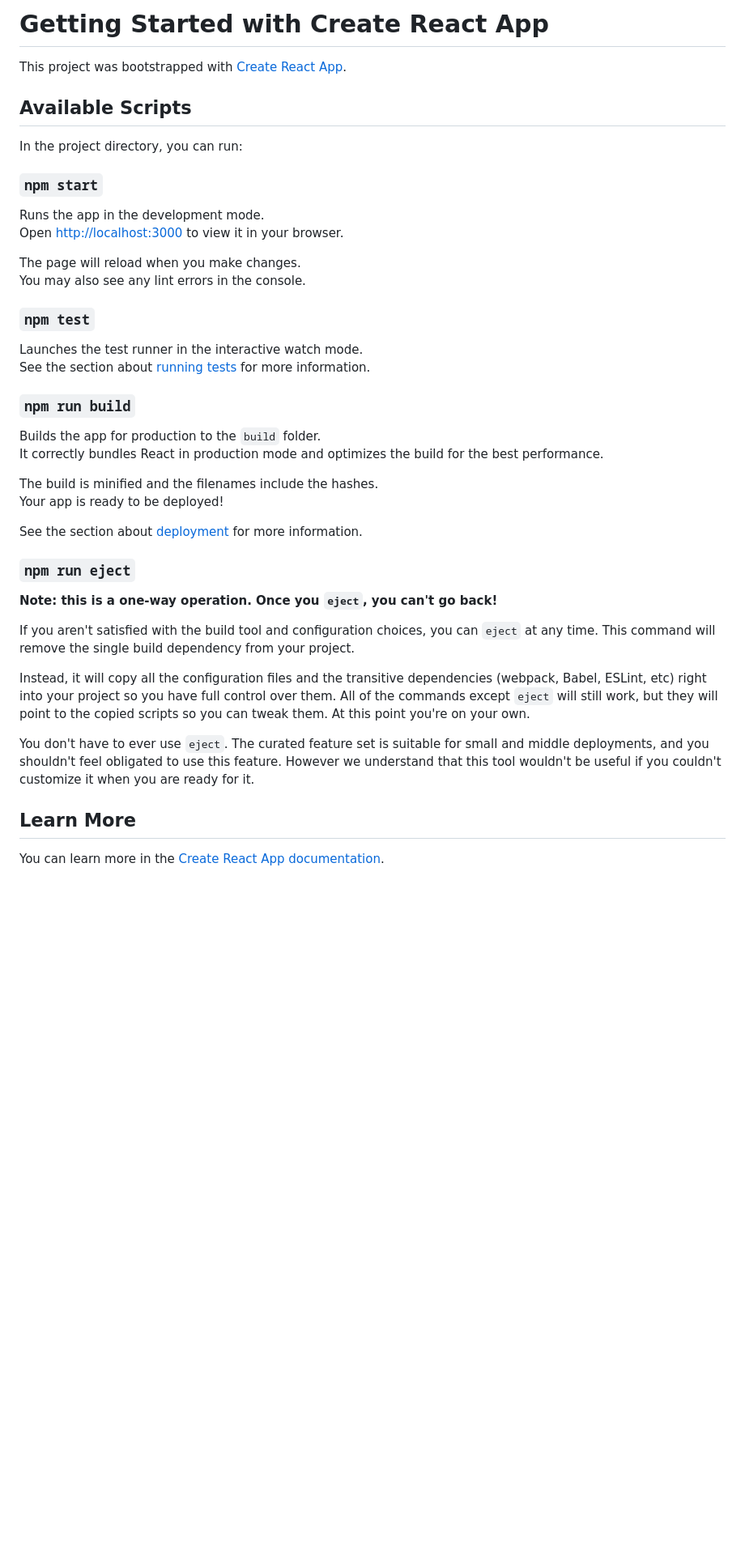
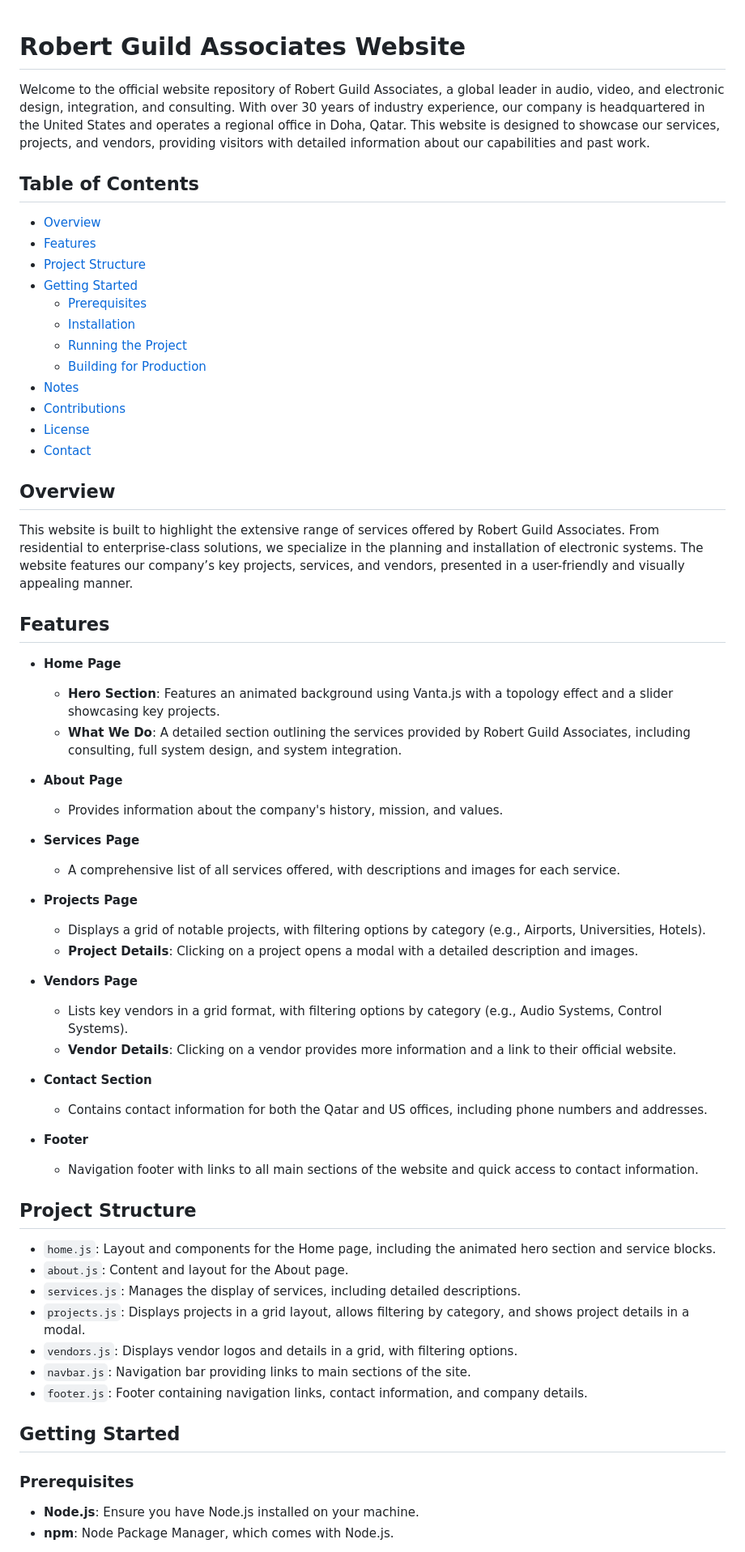
Before and after one commit to alialoraebi/rga-website, a Markdown page: README.md, the part around one of its changes. Shown at 81% size. Rendered like a GitHub page; blank space fills up the shorter version.

```diff
--- a/README.md
+++ b/README.md
@@ -1,45 +1,67 @@
-# Getting Started with Create React App
 
-This project was bootstrapped with [Create React App](https://github.com/facebook/create-react-app).
+# Robert Guild Associates Website
 
-## Available Scripts
+Welcome to the official website repository of Robert Guild Associates, a global leader in audio, video, and electronic design, integration, and consulting. With over 30 years of industry experience, our company is headquartered in the United States and operates a regional office in Doha, Qatar. This website is designed to showcase our services, projects, and vendors, providing visitors with detailed information about our capabilities and past work.
 
-In the project directory, you can run:
+## Table of Contents
 
-### `npm start`
+- [Overview](#overview)
+- [Features](#features)
+- [Project Structure](#project-structure)
+- [Getting Started](#getting-started)
+  - [Prerequisites](#prerequisites)
+  - [Installation](#installation)
+  - [Running the Project](#running-the-project)
+  - [Building for Production](#building-for-production)
+- [Notes](#notes)
+- [Contributions](#contributions)
+- [License](#license)
+- [Contact](#contact)
 
-Runs the app in the development mode.\
-Open [http://localhost:3000](http://localhost:3000) to view it in your browser.
+## Overview
 
-The page will reload when you make changes.\
-You may also see any lint errors in the console.
+This website is built to highlight the extensive range of services offered by Robert Guild Associates. From residential to enterprise-class solutions, we specialize in the planning and installation of electronic systems. The website features our company’s key projects, services, and vendors, presented in a user-friendly and visually appealing manner.
 
-### `npm test`
+## Features
 
-Launches the test runner in the interactive watch mode.\
-See the section about [running tests](https://facebook.github.io/create-react-app/docs/running-tests) for more information.
+- **Home Page**
+  - **Hero Section**: Features an animated background using Vanta.js with a topology effect and a slider showcasing key projects.
+  - **What We Do**: A detailed section outlining the services provided by Robert Guild Associates, including consulting, full system design, and system integration.
 
-### `npm run build`
+- **About Page**
+  - Provides information about the company's history, mission, and values.
 
-Builds the app for production to the `build` folder.\
-It correctly bundles React in production mode and optimizes the build for the best performance.
+- **Services Page**
+  - A comprehensive list of all services offered, with descriptions and images for each service.
 
-The build is minified and the filenames include the hashes.\
-Your app is ready to be deployed!
+- **Projects Page**
+  - Displays a grid of notable projects, with filtering options by category (e.g., Airports, Universities, Hotels).
+  - **Project Details**: Clicking on a project opens a modal with a detailed description and images.
 
-See the section about [deployment](https://facebook.github.io/create-react-app/docs/deployment) for more information.
+- **Vendors Page**
+  - Lists key vendors in a grid format, with filtering options by category (e.g., Audio Systems, Control Systems).
+  - **Vendor Details**: Clicking on a vendor provides more information and a link to their official website.
 
-### `npm run eject`
+- **Contact Section**
+  - Contains contact information for both the Qatar and US offices, including phone numbers and addresses.
 
-**Note: this is a one-way operation. Once you `eject`, you can't go back!**
+- **Footer**
+  - Navigation footer with links to all main sections of the website and quick access to contact information.
 
-If you aren't satisfied with the build tool and configuration choices, you can `eject` at any time. This command will remove the single build dependency from your project.
+## Project Structure
 
-Instead, it will copy all the configuration files and the transitive dependencies (webpack, Babel, ESLint, etc) right into your project so you have full control over them. All of the commands except `eject` will still work, but they will point to the copied scripts so you can tweak them. At this point you're on your own.
+- `home.js`: Layout and components for the Home page, including the animated hero section and service blocks.
+- `about.js`: Content and layout for the About page.
+- `services.js`: Manages the display of services, including detailed descriptions.
+- `projects.js`: Displays projects in a grid layout, allows filtering by category, and shows project details in a modal.
+- `vendors.js`: Displays vendor logos and details in a grid, with filtering options.
+- `navbar.js`: Navigation bar providing links to main sections of the site.
+- `footer.js`: Footer containing navigation links, contact information, and company details.
 
-You don't have to ever use `eject`. The curated feature set is suitable for small and middle deployments, and you shouldn't feel obligated to use this feature. However we understand that this tool wouldn't be useful if you couldn't customize it when you are ready for it.
+## Getting Started
 
-## Learn More
+### Prerequisites
 
-You can learn more in the [Create React App documentation](https://facebook.github.io/create-react-app/docs/getting-started).
+- **Node.js**: Ensure you have Node.js installed on your machine.
+- **npm**: Node Package Manager, which comes with Node.js.
 
```
Also changed, not shown: other parts of README.md (+32 -13 lines).
